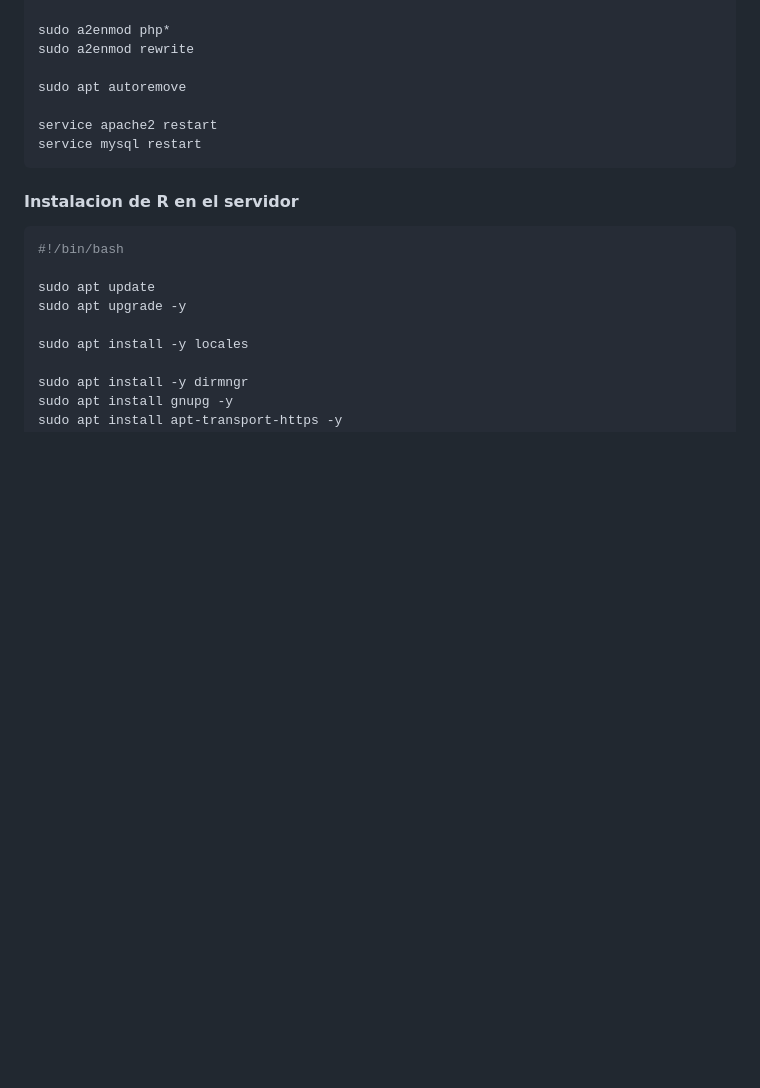
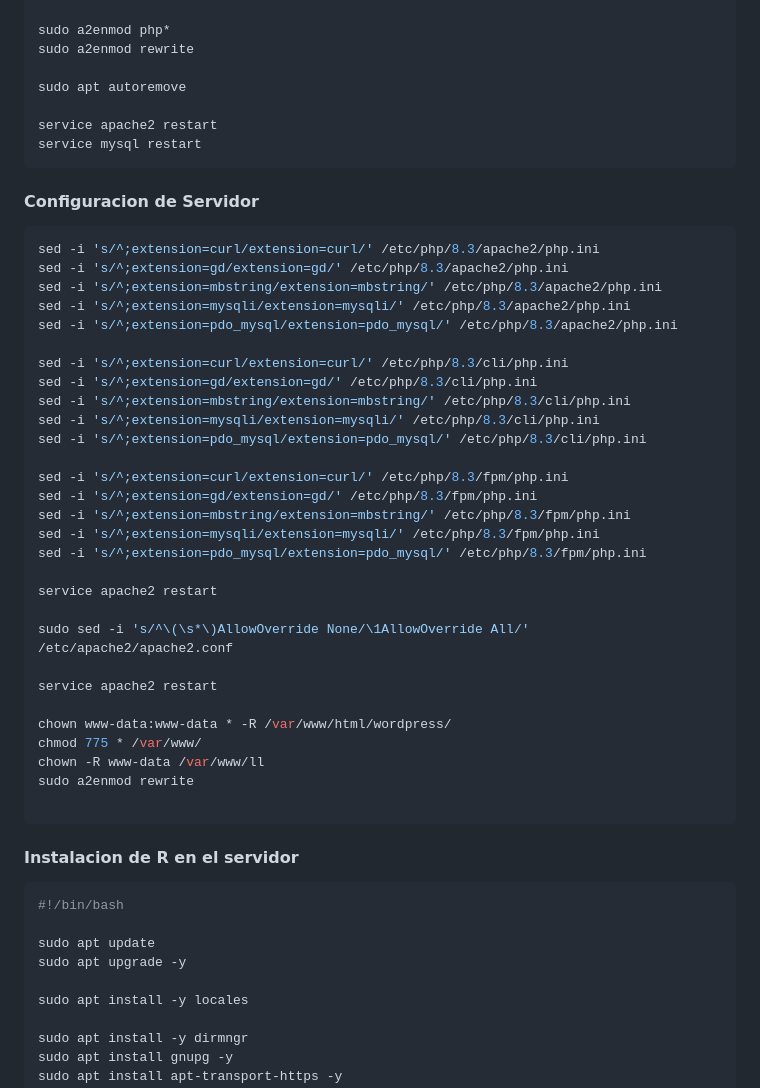
Before and after one commit to GuidoRiosCiaffaroni/Proyecto-R, a Markdown page: README.md, the part around the change. Rendered like a GitHub page; blank space fills up the shorter version.

````diff
--- a/README.md
+++ b/README.md
@@ -187,6 +187,40 @@ service apache2 restart
 service mysql restart
 ```
 
+#### Configuracion de Servidor
+```bash
+sed -i 's/^;extension=curl/extension=curl/' /etc/php/8.3/apache2/php.ini
+sed -i 's/^;extension=gd/extension=gd/' /etc/php/8.3/apache2/php.ini
+sed -i 's/^;extension=mbstring/extension=mbstring/' /etc/php/8.3/apache2/php.ini
+sed -i 's/^;extension=mysqli/extension=mysqli/' /etc/php/8.3/apache2/php.ini
+sed -i 's/^;extension=pdo_mysql/extension=pdo_mysql/' /etc/php/8.3/apache2/php.ini
+
+sed -i 's/^;extension=curl/extension=curl/' /etc/php/8.3/cli/php.ini
+sed -i 's/^;extension=gd/extension=gd/' /etc/php/8.3/cli/php.ini
+sed -i 's/^;extension=mbstring/extension=mbstring/' /etc/php/8.3/cli/php.ini
+sed -i 's/^;extension=mysqli/extension=mysqli/' /etc/php/8.3/cli/php.ini
+sed -i 's/^;extension=pdo_mysql/extension=pdo_mysql/' /etc/php/8.3/cli/php.ini
+
+sed -i 's/^;extension=curl/extension=curl/' /etc/php/8.3/fpm/php.ini
+sed -i 's/^;extension=gd/extension=gd/' /etc/php/8.3/fpm/php.ini
+sed -i 's/^;extension=mbstring/extension=mbstring/' /etc/php/8.3/fpm/php.ini
+sed -i 's/^;extension=mysqli/extension=mysqli/' /etc/php/8.3/fpm/php.ini
+sed -i 's/^;extension=pdo_mysql/extension=pdo_mysql/' /etc/php/8.3/fpm/php.ini
+
+service apache2 restart
+
+sudo sed -i 's/^\(\s*\)AllowOverride None/\1AllowOverride All/' /etc/apache2/apache2.conf
+
+service apache2 restart
+
+chown www-data:www-data * -R /var/www/html/wordpress/
+chmod 775 * /var/www/
+chown -R www-data /var/www/ll
+sudo a2enmod rewrite
+
+```
+
+
 #### Instalacion de R en el servidor
 ```bash
 #!/bin/bash
````
